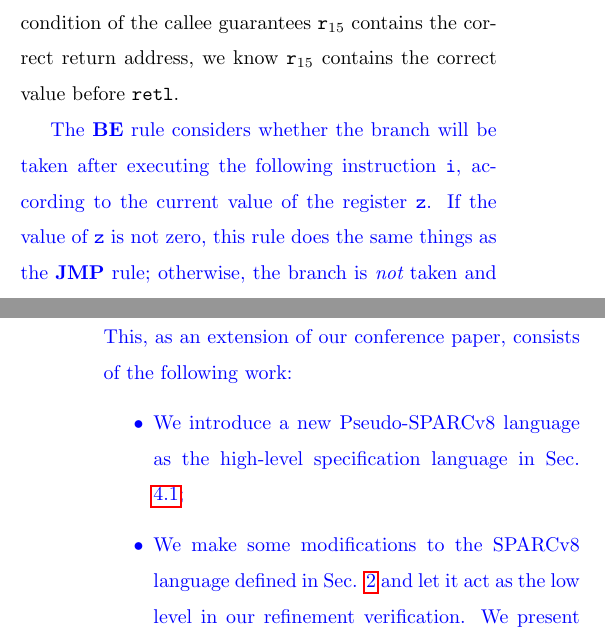
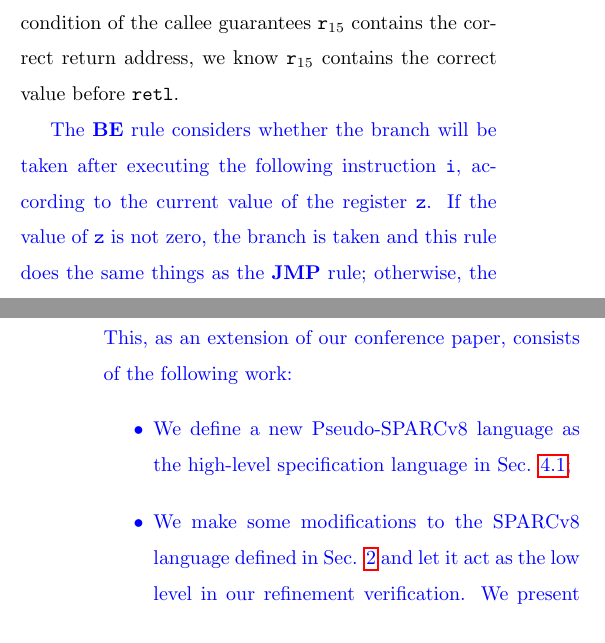
Before and after one commit to jpzha/SPARCv8-paper, a LaTeX document (paper.tex, which reads logic2.tex, rellogic.tex): two parts of the columns of pages 12 and 14 of 46, joined at a grey line, cut so that both start at the same text. Compiled offline with pdfLaTeX; a LaTeX package or settings file that is missing is left out.

Commit message:
minor fix

```diff
--- a/logic2.tex
+++ b/logic2.tex
@@ -1159,7 +1159,8 @@ before $\retl$.
 The \myrule{BE} rule considers whether the branch will be taken
 after executing the following instruction $\simplins{}$,
 according to the current value of the register $\regz$. If the
-value of $\regz$ is not zero, this rule does the same
+value of $\regz$ is not zero,
+the branch is taken and this rule does the same
 things as the \myrule{JMP} rule; otherwise,
 the branch is {\em not} taken and the remaining instruction
 sequence $\cblk$ should be well-formed.
--- a/rellogic.tex
+++ b/rellogic.tex
@@ -9,7 +9,7 @@ This, as an extension of our conference paper,
 consists of the following work:
 %In order to support such expansion, we do the following:
 \begin{itemize}
-    \item We introduce a new Pseudo-\sparc{} language
+    \item We define a new Pseudo-\sparc{} language
         as the high-level
         specification language in
         \Sec{\ref{subsec:High-level Pseudo-SPARCv8 Language}};
```
